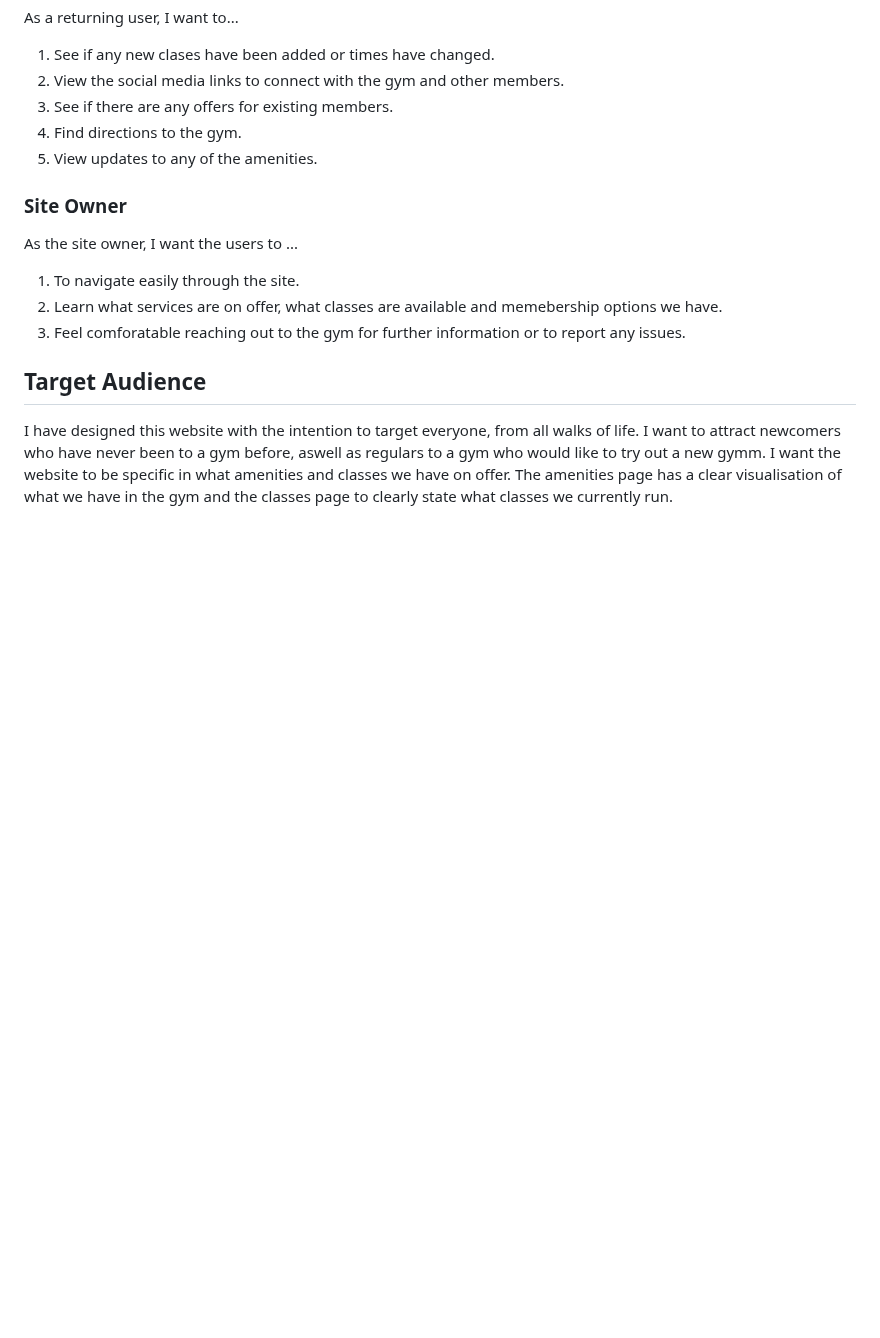
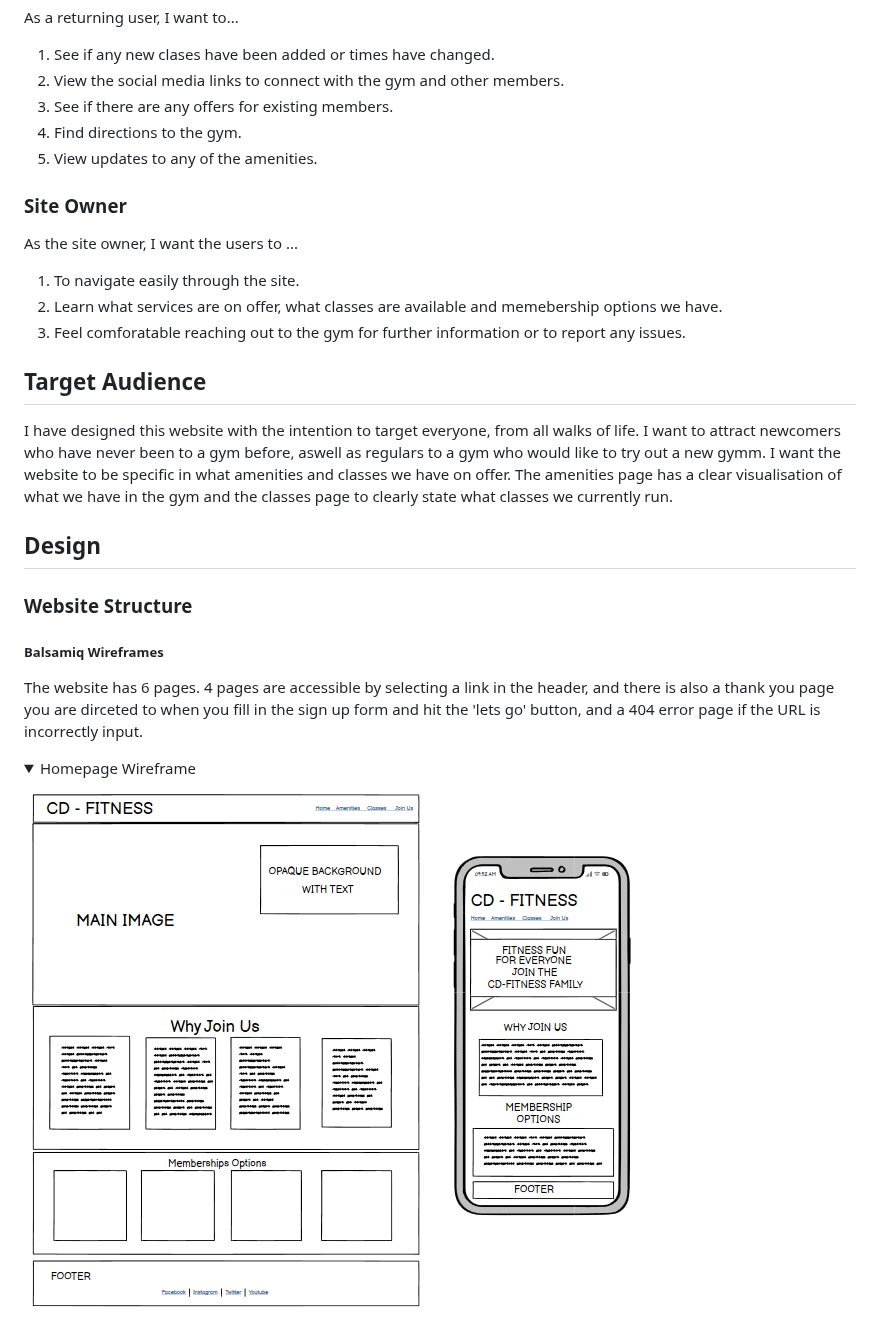
Before and after one commit to chrisdiggle1/CD-Fitness, a Markdown page: README.md, the part around one of its changes. Drawn GitHub-style; folded sections open; blank space fills up the shorter version.

```diff
--- a/README.md
+++ b/README.md
@@ -85,3 +51,19 @@ would like to try out a new gymm. I want the website to be specific in what amen
 we have on offer. The amenities page has a clear visualisation of what we have in the gym and the
 classes page to clearly state what classes we currently run.
 
+
+## **Design**
+
+### **Website Structure**
+
+##### Balsamiq Wireframes
+
+The website has 6 pages. 4 pages are accessible by selecting a link in the header,
+and there is also a thank you page you are dirceted to when you fill in the sign up form and hit the 'lets go' button, and a 404 error page if the URL is incorrectly input.
+
+
+<details>
+<summary>Homepage Wireframe</summary>
+<img src="documentation/homepage.PNG">
+</details>
+
```
Also changed, not shown: other parts of README.md (+82 -37 lines).
